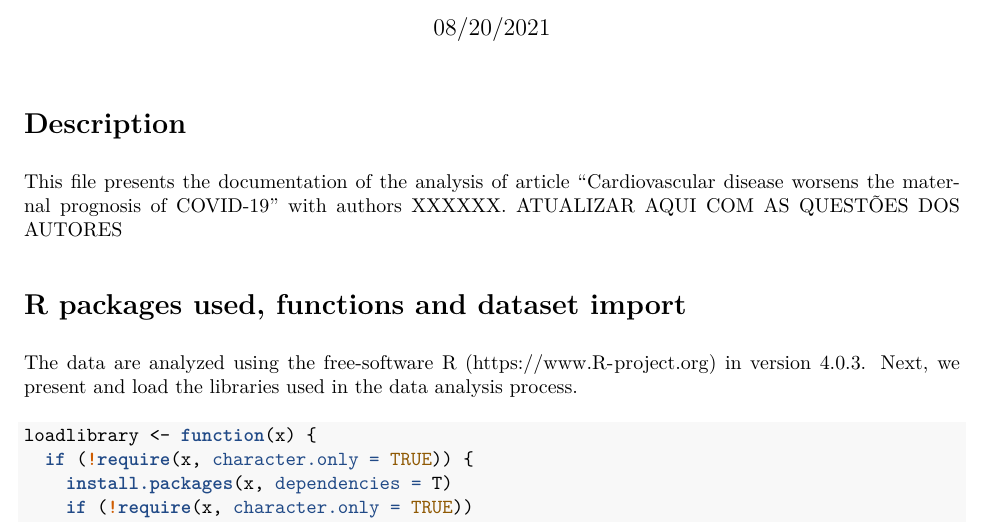
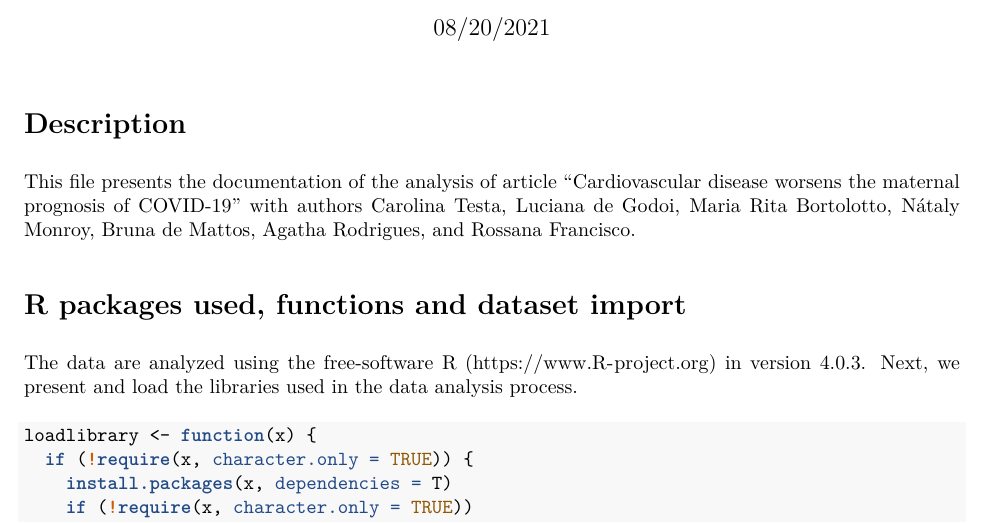
Before and after one commit to observatorioobstetrico/COVID19_CVD, an R Markdown document (Suplementar-Material_Report-paper_COVID-19_cardiovascular-disease.Rmd): part of page 1 of 77, cut so that both start at the same text. The pictures show the output file Suplementar-Material_Report-paper_COVID-19_cardiovascular-disease.pdf that the author committed with the source.

Commit message:
Add files via upload

````diff
--- a/Suplementar-Material_Report-paper_COVID-19_cardiovascular-disease.Rmd
+++ b/Suplementar-Material_Report-paper_COVID-19_cardiovascular-disease.Rmd
@@ -6,12 +6,12 @@ header-includes:
   - \usepackage{float}
   - \floatplacement{figure}{H}
 output:
-  pdf_document:
-    keep_tex: yes
-  word_document: default
   html_document:
     df_print: paged
     self_contained: no
+  word_document: default
+  pdf_document:
+    keep_tex: yes
 ---
 
 ```{r setup, include=FALSE}
@@ -21,7 +21,7 @@ knitr::opts_chunk$set(echo = TRUE)
 
 # Description
 
-This file presents the documentation of the analysis of article "Cardiovascular disease worsens the maternal prognosis of COVID-19" with authors XXXXXX. ATUALIZAR AQUI COM AS QUESTÕES DOS AUTORES
+This file presents the documentation of the analysis of article "Cardiovascular disease worsens the maternal prognosis of COVID-19" with authors Carolina Testa, Luciana de Godoi, Maria Rita Bortolotto, Nátaly Monroy, Bruna de Mattos, Agatha Rodrigues, and Rossana Francisco.
 
 # R packages used, functions and dataset import
 
````
Also changed, not shown: Suplementar-Material_Report-paper_COVID-19_cardiovascular-disease.html (added), Suplementar-Material_Report-paper_COVID-19_cardiovascular-disease.pdf.
